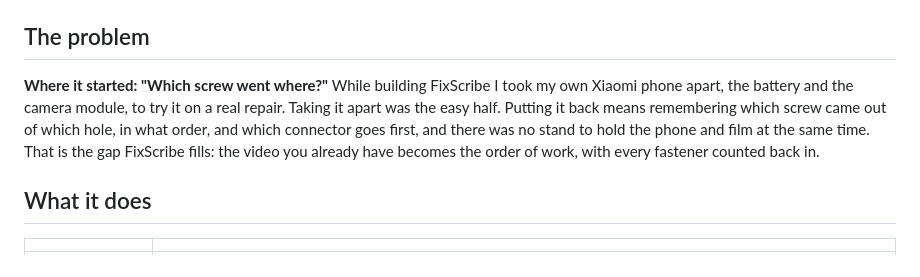
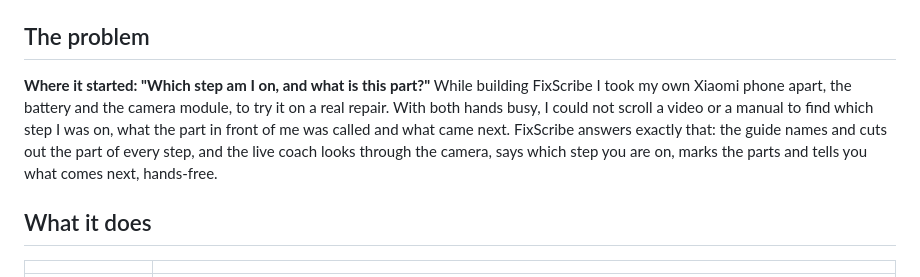
Before and after one commit to Serxav/fixscribe, a Markdown page: README.md, the part around the change. Drawn GitHub-style.

Commit message:
docs: the firsthand problem is knowing the step and the part with busy hands
Co-Authored-By: Claude Opus 5.5 <noreply@anthropic.com>

```diff
--- a/README.md
+++ b/README.md
@@ -57,12 +57,12 @@ Every wait ends by itself. All timings and every button: [docs/TRY_IT.md](docs/T
 
 ## The problem
 
-**Where it started: "Which screw went where?"** While building FixScribe I took my own Xiaomi
-phone apart, the battery and the camera module, to try it on a real repair. Taking it apart was the
-easy half. Putting it back means remembering which screw came out of which hole, in what order, and
-which connector goes first, and there was no stand to hold the phone and film at the same time.
-That is the gap FixScribe fills: the video you already have becomes the order of work, with every
-fastener counted back in.
+**Where it started: "Which step am I on, and what is this part?"** While building FixScribe I took
+my own Xiaomi phone apart, the battery and the camera module, to try it on a real repair. With both
+hands busy, I could not scroll a video or a manual to find which step I was on, what the part in
+front of me was called and what came next. FixScribe answers exactly that: the guide names and cuts
+out the part of every step, and the live coach looks through the camera, says which step you are on,
+marks the parts and tells you what comes next, hands-free.
 
 ## What it does
 
```
Also changed, not shown: docs/SUBMISSION.md (+4 -3 lines).
